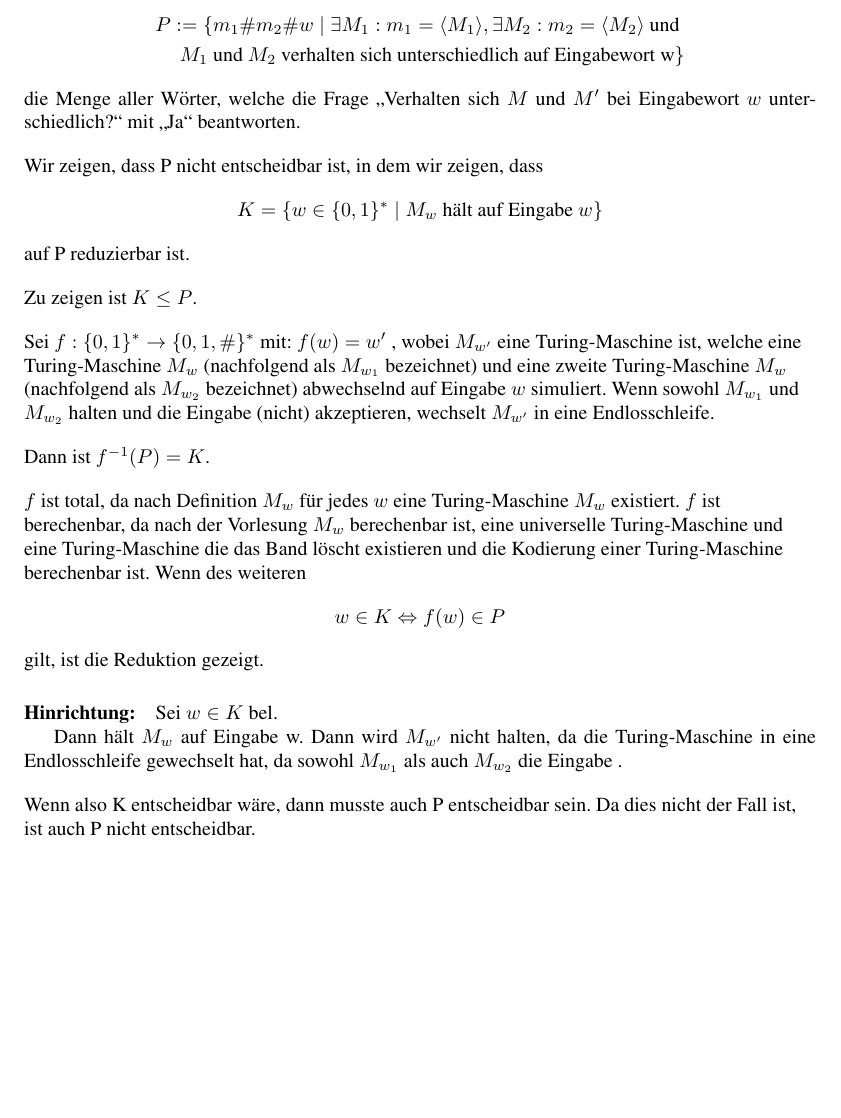
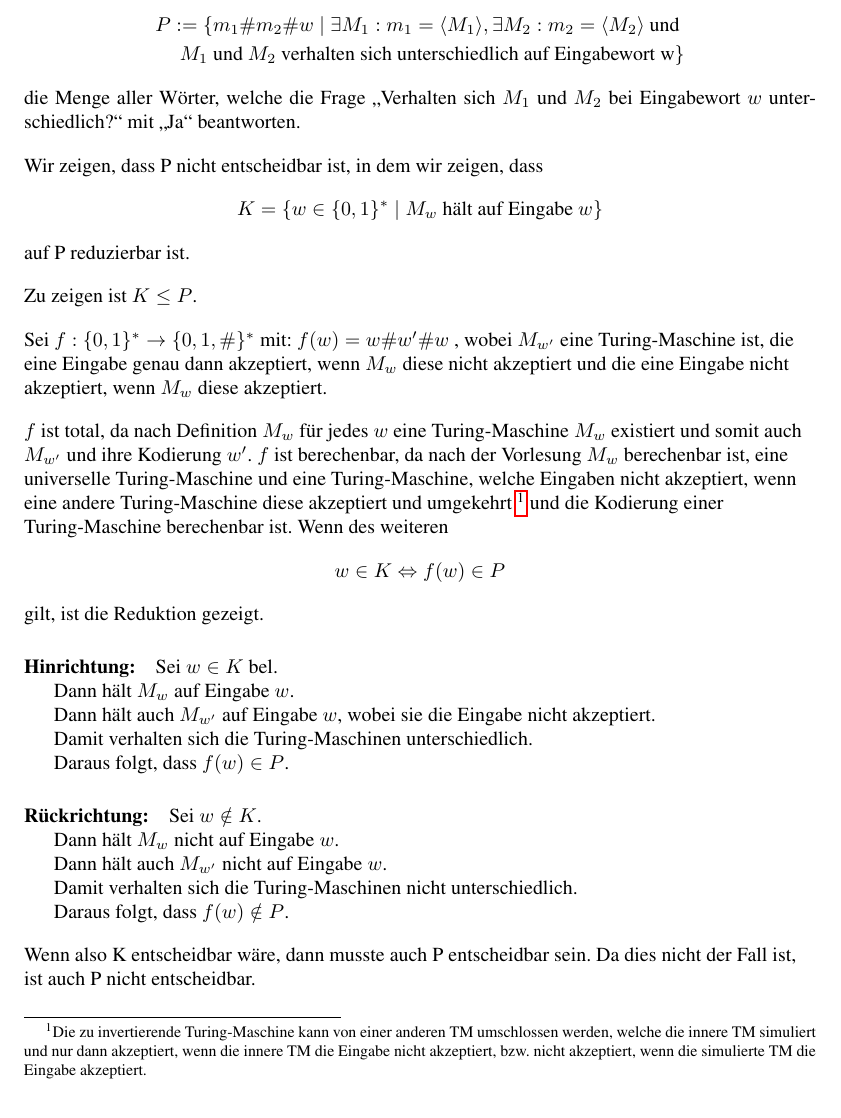
Before and after one commit to ebma/BeKo, a LaTeX document (main.tex): part of page 5 of 6, cut so that both start at the same text. Compiled offline with pdfLaTeX.

Commit message:
Update Aufgabe 3

```diff
--- a/main.tex
+++ b/main.tex
@@ -175,7 +175,7 @@ Sei
 \begin{align*}
     P := \{ m_1 \# m_2 \# w \mid \exists M_1 : m_1 = \langle M_1 \rangle , \exists M_2 : m_2 = \langle M_2 \rangle \text{ und } \\ M_1 \text{ und } M_2 \text{ verhalten sich unterschiedlich auf Eingabewort w} \}
 \end{align*}
-die Menge aller Wörter, welche die Frage \enquote{Verhalten sich $M$ und $M'$ bei Eingabewort $w$ unterschiedlich?} mit \enquote{Ja} beantworten.
+die Menge aller Wörter, welche die Frage \enquote{Verhalten sich $M_1$ und $M_2$ bei Eingabewort $w$ unterschiedlich?} mit \enquote{Ja} beantworten.
 
 \begin{flushleft}
     Wir zeigen, dass P nicht entscheidbar ist, in dem wir zeigen, dass
@@ -188,13 +188,12 @@ die Menge aller Wörter, welche die Frage \enquote{Verhalten sich $M$ und $M'$ b
 \end{flushleft}
 
 \begin{flushleft}
-    Sei $f: \{ 0, 1 \}^* \rightarrow \{ 0,1,\# \}^*$ mit: \( f(w) = w'\)
-, wobei $M_{w'}$ eine Turing-Maschine ist, welche eine Turing-Maschine $M_w$ (nachfolgend als $M_{w_1}$ bezeichnet) und eine zweite Turing-Maschine $M_w$ (nachfolgend als $M_{w_2}$ bezeichnet) abwechselnd auf Eingabe $w$ simuliert. Wenn sowohl $M_{w_1}$ und  $M_{w_2}$ halten und die Eingabe (nicht) akzeptieren, wechselt $M_{w'}$ in eine Endlosschleife.
+    Sei $f: \{ 0, 1 \}^* \rightarrow \{ 0,1,\# \}^*$ mit: \( f(w) = w\#w'\#w\)
+, wobei $M_{w'}$ eine Turing-Maschine ist, die eine Eingabe genau dann akzeptiert, wenn $M_w$ diese nicht akzeptiert und die eine Eingabe nicht akzeptiert, wenn $M_w$ diese akzeptiert.
 \end{flushleft}
-Dann ist $f^{-1}(P) = K$.
 
 \begin{flushleft}
-    $f$ ist total, da nach Definition $M_w$ für jedes $w$ eine Turing-Maschine $M_w$ existiert. $f$ ist berechenbar, da nach der Vorlesung $M_w$ berechenbar ist, eine universelle Turing-Maschine und eine Turing-Maschine die das Band löscht existieren und die Kodierung einer Turing-Maschine berechenbar ist.
+    $f$ ist total, da nach Definition $M_w$ für jedes $w$ eine Turing-Maschine $M_w$ existiert und somit auch $M_{w'}$ und ihre Kodierung $w'$. $f$ ist berechenbar, da nach der Vorlesung $M_w$ berechenbar ist, eine universelle Turing-Maschine und eine Turing-Maschine, welche Eingaben nicht akzeptiert, wenn eine andere Turing-Maschine diese akzeptiert und umgekehrt \footnote{Die zu invertierende Turing-Maschine kann von einer anderen TM umschlossen werden, welche die innere TM simuliert und nur dann akzeptiert, wenn die innere TM die Eingabe nicht akzeptiert, bzw. nicht akzeptiert, wenn die simulierte TM die Eingabe akzeptiert.} und die Kodierung einer Turing-Maschine berechenbar ist.
     Wenn des weiteren
     \[ w \in K \Leftrightarrow f(w) \in P \]
     gilt, ist die Reduktion gezeigt.
@@ -203,10 +202,24 @@ Dann ist $f^{-1}(P) = K$.
 \paragraph{Hinrichtung:}
 Sei $w \in K$ bel.
 
-Dann hält $M_w$ auf Eingabe w.
-Dann wird $M_{w'}$ nicht halten, da die Turing-Maschine in eine Endlosschleife gewechselt hat, da sowohl $M_{w_1}$ als auch $M_{w_2}$ die Eingabe .
+Dann hält $M_w$ auf Eingabe $w$.
 
+Dann hält auch $M_{w'}$ auf Eingabe $w$, wobei sie die Eingabe nicht akzeptiert.
 
+Damit verhalten sich die Turing-Maschinen unterschiedlich.
+
+Daraus folgt, dass $f(w) \in P$.
+
+\paragraph{Rückrichtung:}
+Sei $w \notin K$.
+
+Dann hält $M_w$ nicht auf Eingabe $w$.
+
+Dann hält auch $M_{w'}$ nicht auf Eingabe $w$.
+
+Damit verhalten sich die Turing-Maschinen nicht unterschiedlich.
+
+Daraus folgt, dass $f(w) \notin P$.
 
 
 \begin{flushleft}
```
Also changed, not shown: main.pdf.
